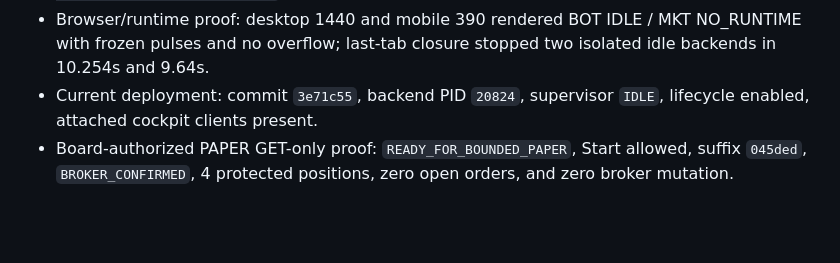
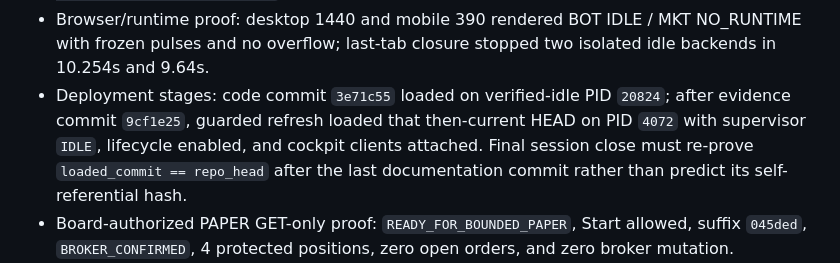
Before and after one commit to poverty-killer/poverty_killer, a Markdown page: CHECKPOINT_TRACKER.md, the part around the change. Drawn GitHub-style; blank space fills up the shorter version.

```diff
--- a/CHECKPOINT_TRACKER.md
+++ b/CHECKPOINT_TRACKER.md
@@ -268,8 +268,11 @@ Completed on 2026-07-15 after Shan showed `NO_ACTIVE_PAPER_RUN` together with
 - Browser/runtime proof: desktop 1440 and mobile 390 rendered BOT IDLE / MKT
   NO_RUNTIME with frozen pulses and no overflow; last-tab closure stopped two
   isolated idle backends in 10.254s and 9.64s.
-- Current deployment: commit `3e71c55`, backend PID `20824`, supervisor `IDLE`,
-  lifecycle enabled, attached cockpit clients present.
+- Deployment stages: code commit `3e71c55` loaded on verified-idle PID `20824`;
+  after evidence commit `9cf1e25`, guarded refresh loaded that then-current HEAD
+  on PID `4072` with supervisor `IDLE`, lifecycle enabled, and cockpit clients
+  attached. Final session close must re-prove `loaded_commit == repo_head` after
+  the last documentation commit rather than predict its self-referential hash.
 - Board-authorized PAPER GET-only proof: `READY_FOR_BOUNDED_PAPER`, Start
   allowed, suffix `045ded`, `BROKER_CONFIRMED`, 4 protected positions, zero open
   orders, and zero broker mutation.
```
Also changed, not shown: reports/codex_handoff_latest.md (+11 -3 lines), reports/completion/OPERATOR_PROCESS_LIFECYCLE_RECOVERY_REPORT.md (+11 -4 lines).
